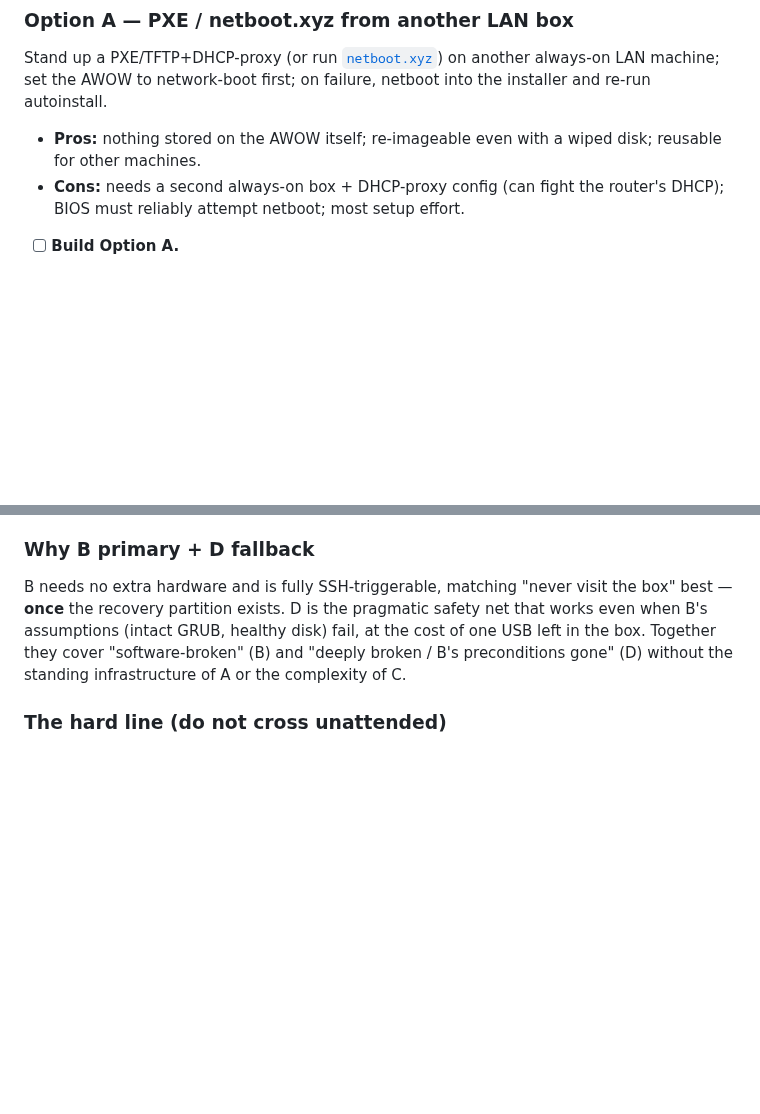
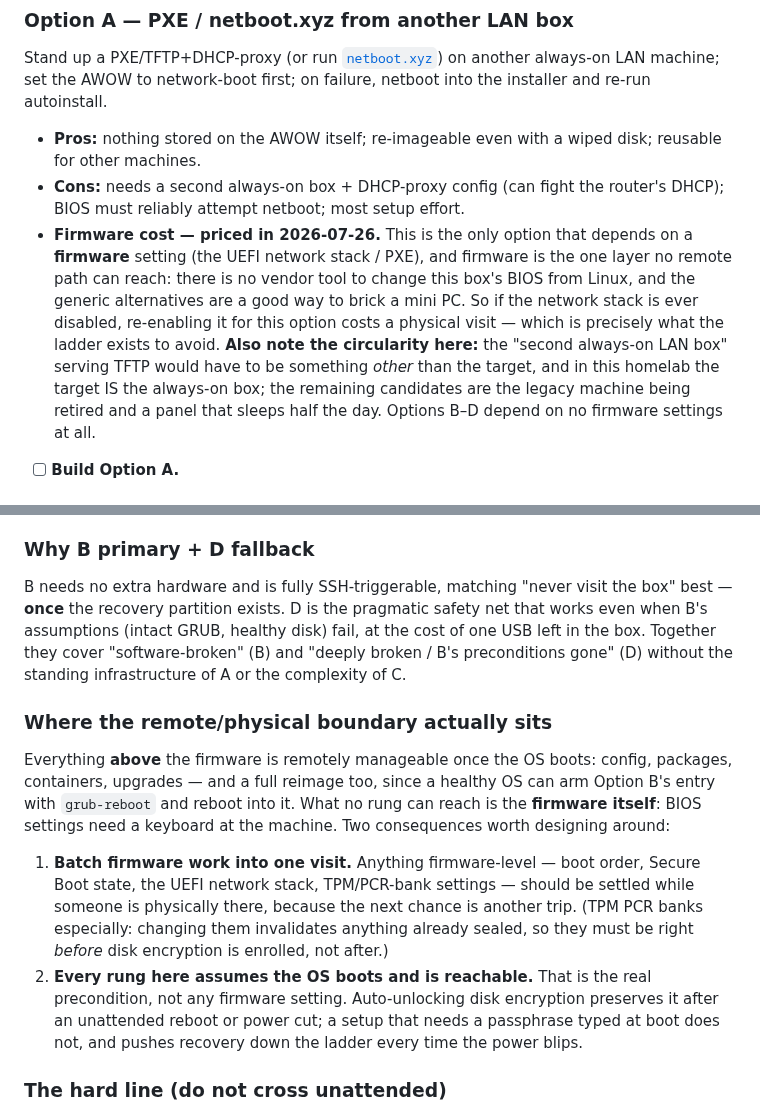
Before and after one commit to diytechy/MiniPC-Deployer, a Markdown page: REMOTE_MANAGEMENT.md, 2 parts joined by grey strips. GitHub-like rendering; blank space fills up the shorter version.

Commit message:
REMOTE_MANAGEMENT: price in the firmware cost of Option A (PXE)
Reviewing the target box's BIOS surfaced something the ladder did not state:
Option A is the only rung that depends on a firmware setting (the UEFI network
stack), and firmware is the one layer no remote rung can reach — there is no
vendor tool to change this board's BIOS from Linux. So disabling that setting
takes A off the table until someone stands at the machine. Also noted the
circularity: the "second always-on LAN box" serving TFTP cannot be the target,
and here the target is the always-on box.

Added a section stating where the remote/physical boundary actually sits: a
healthy OS can do everything including a full reimage via Option B, so the real
precondition for every rung is "OS boots and is reachable" — not any firmware
setting. Two design consequences called out: batch firmware work into one
physical visit (TPM PCR banks especially, since changing them invalidates
anything already sealed), and prefer an unlock path that survives an
unattended reboot, or a power blip pushes recovery down the ladder every time.

Docs only. Gate G1 PASS.

Co-Authored-By: Claude Opus 5 (1M context) <noreply@anthropic.com>

```diff
--- a/REMOTE_MANAGEMENT.md
+++ b/REMOTE_MANAGEMENT.md
@@ -146,6 +146,17 @@ netboot into the installer and re-run autoinstall.
   disk; reusable for other machines.
 - **Cons:** needs a second always-on box + DHCP-proxy config (can fight the
   router's DHCP); BIOS must reliably attempt netboot; most setup effort.
+- **Firmware cost — priced in 2026-07-26.** This is the only option that
+  depends on a **firmware** setting (the UEFI network stack / PXE), and
+  firmware is the one layer no remote path can reach: there is no vendor tool
+  to change this box's BIOS from Linux, and the generic alternatives are a good
+  way to brick a mini PC. So if the network stack is ever disabled, re-enabling
+  it for this option costs a physical visit — which is precisely what the
+  ladder exists to avoid. **Also note the circularity here:** the "second
+  always-on LAN box" serving TFTP would have to be something *other* than the
+  target, and in this homelab the target IS the always-on box; the remaining
+  candidates are the legacy machine being retired and a panel that sleeps
+  half the day. Options B–D depend on no firmware settings at all.
 - [ ] **Build Option A.**
 
 ### Option B — GRUB "reinstall" entry seeded from a recovery partition  ★ recommended primary
@@ -192,6 +203,25 @@ cost of one USB left in the box. Together they cover "software-broken" (B) and
 "deeply broken / B's preconditions gone" (D) without the standing infrastructure
 of A or the complexity of C.
 
+### Where the remote/physical boundary actually sits
+Everything **above** the firmware is remotely manageable once the OS boots:
+config, packages, containers, upgrades — and a full reimage too, since a
+healthy OS can arm Option B's entry with `grub-reboot` and reboot into it. What
+no rung can reach is the **firmware itself**: BIOS settings need a keyboard at
+the machine. Two consequences worth designing around:
+
+1. **Batch firmware work into one visit.** Anything firmware-level — boot
+   order, Secure Boot state, the UEFI network stack, TPM/PCR-bank settings —
+   should be settled while someone is physically there, because the next
+   chance is another trip. (TPM PCR banks especially: changing them
+   invalidates anything already sealed, so they must be right *before* disk
+   encryption is enrolled, not after.)
+2. **Every rung here assumes the OS boots and is reachable.** That is the
+   real precondition, not any firmware setting. Auto-unlocking disk
+   encryption preserves it after an unattended reboot or power cut; a setup
+   that needs a passphrase typed at boot does not, and pushes recovery down
+   the ladder every time the power blips.
+
 ### The hard line (do not cross unattended)
 - No change to the autoinstall **`storage:`** layout (recovery partition) is made
   until Option B is checked.
```
